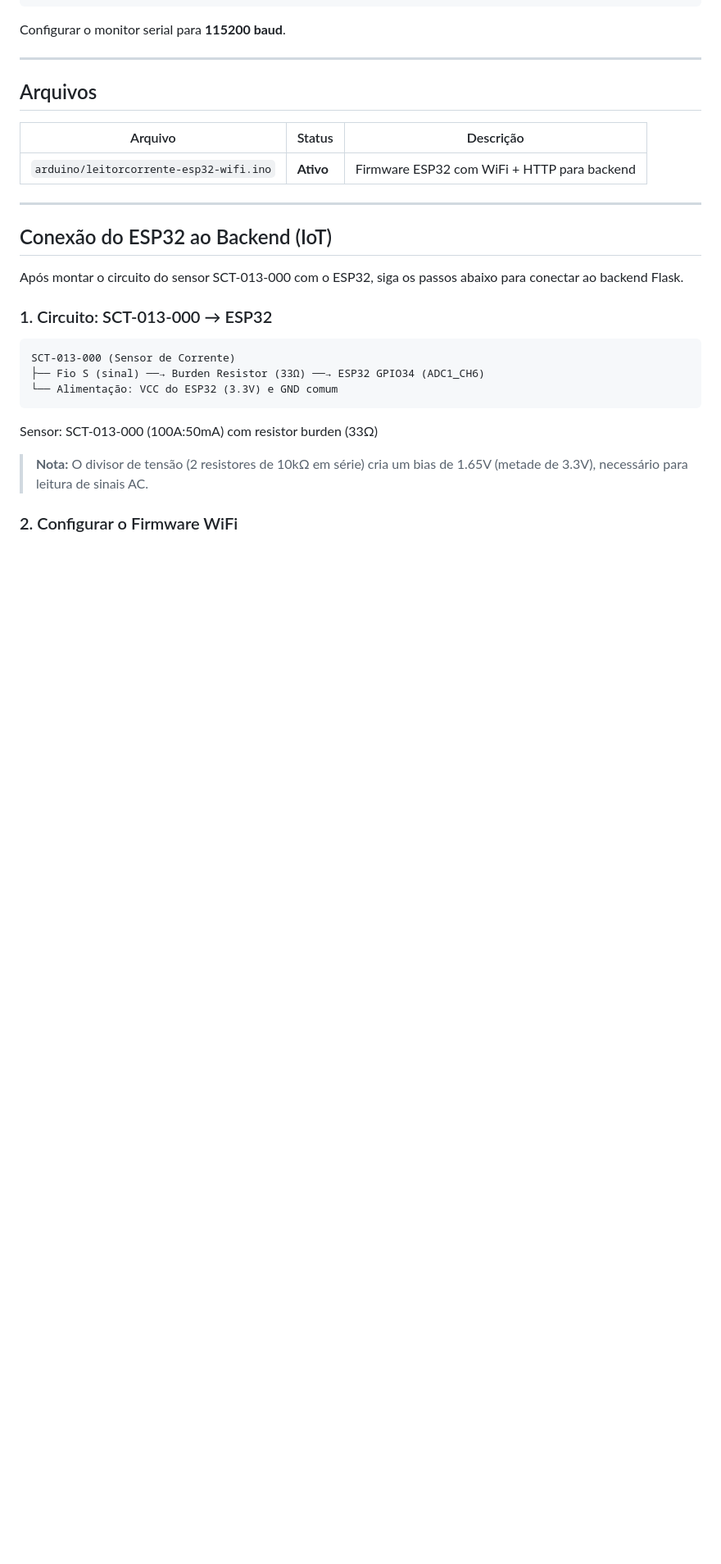
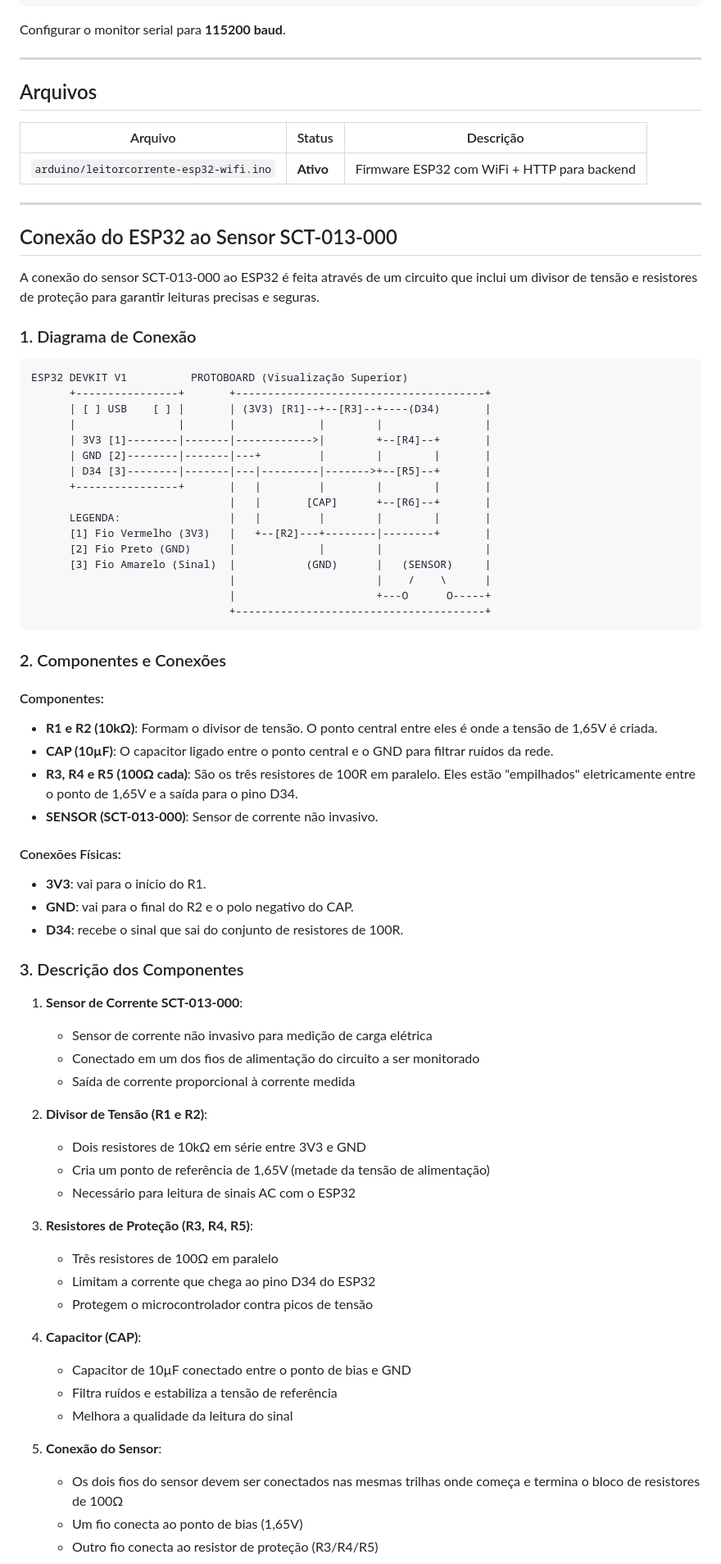
Before and after one commit to josemurilors/PI-SRAEI, a Markdown page: README.md, the part around one of its changes. Shown at 82% size. GitHub-like rendering; blank space fills up the shorter version.

Commit message:
Add detailed hardware documentation with ASCII diagram and component descriptions

````diff
--- a/README.md
+++ b/README.md
@@ -125,20 +128,68 @@ Configurar o monitor serial para **115200 baud**.
 
 ---
 
-## Conexão do ESP32 ao Backend (IoT)
+## Conexão do ESP32 ao Sensor SCT-013-000
 
-Após montar o circuito do sensor SCT-013-000 com o ESP32, siga os passos abaixo para conectar ao backend Flask.
+A conexão do sensor SCT-013-000 ao ESP32 é feita através de um circuito que inclui um divisor de tensão e resistores de proteção para garantir leituras precisas e seguras.
 
-### 1. Circuito: SCT-013-000 → ESP32
+### 1. Diagrama de Conexão
 
 ```
-SCT-013-000 (Sensor de Corrente)
-├── Fio S (sinal) ──→ Burden Resistor (33Ω) ──→ ESP32 GPIO34 (ADC1_CH6)
-└── Alimentação: VCC do ESP32 (3.3V) e GND comum
+ESP32 DEVKIT V1          PROTOBOARD (Visualização Superior)
+      +----------------+       +---------------------------------------+
+      | [ ] USB    [ ] |       | (3V3) [R1]--+--[R3]--+----(D34)       |
+      |                |       |             |        |                |
+      | 3V3 [1]--------|-------|------------>|        +--[R4]--+       |
+      | GND [2]--------|-------|---+         |        |        |       |
+      | D34 [3]--------|-------|---|---------|------->+--[R5]--+       |
+      +----------------+       |   |         |        |        |       |
+                               |   |       [CAP]      +--[R6]--+       |
+      LEGENDA:                 |   |         |        |        |       |
+      [1] Fio Vermelho (3V3)   |   +--[R2]---+--------|--------+       |
+      [2] Fio Preto (GND)      |             |        |                |
+      [3] Fio Amarelo (Sinal)  |           (GND)      |   (SENSOR)     |
+                               |                      |    /    \      |
+                               |                      +---O      O-----+
+                               +---------------------------------------+
 ```
 
-Sensor: SCT-013-000 (100A:50mA) com resistor burden (33Ω)
+### 2. Componentes e Conexões
 
-> **Nota:** O divisor de tensão (2 resistores de 10kΩ em série) cria um bias de 1.65V (metade de 3.3V), necessário para leitura de sinais AC.
+#### Componentes:
+- **R1 e R2 (10kΩ)**: Formam o divisor de tensão. O ponto central entre eles é onde a tensão de 1,65V é criada.
+- **CAP (10µF)**: O capacitor ligado entre o ponto central e o GND para filtrar ruídos da rede.
+- **R3, R4 e R5 (100Ω cada)**: São os três resistores de 100R em paralelo. Eles estão "empilhados" eletricamente entre o ponto de 1,65V e a saída para o pino D34.
+- **SENSOR (SCT-013-000)**: Sensor de corrente não invasivo.
 
-### 2. Configurar o Firmware WiFi
+#### Conexões Físicas:
+- **3V3**: vai para o início do R1.
+- **GND**: vai para o final do R2 e o polo negativo do CAP.
+- **D34**: recebe o sinal que sai do conjunto de resistores de 100R.
+
+### 3. Descrição dos Componentes
+
+1. **Sensor de Corrente SCT-013-000**:
+   - Sensor de corrente não invasivo para medição de carga elétrica
+   - Conectado em um dos fios de alimentação do circuito a ser monitorado
+   - Saída de corrente proporcional à corrente medida
+
+2. **Divisor de Tensão (R1 e R2)**:
+   - Dois resistores de 10kΩ em série entre 3V3 e GND
+   - Cria um ponto de referência de 1,65V (metade da tensão de alimentação)
+   - Necessário para leitura de sinais AC com o ESP32
+
+3. **Resistores de Proteção (R3, R4, R5)**:
+   - Três resistores de 100Ω em paralelo
+   - Limitam a corrente que chega ao pino D34 do ESP32
+   - Protegem o microcontrolador contra picos de tensão
+
+4. **Capacitor (CAP)**:
+   - Capacitor de 10µF conectado entre o ponto de bias e GND
+   - Filtra ruídos e estabiliza a tensão de referência
+   - Melhora a qualidade da leitura do sinal
+
+5. **Conexão do Sensor**:
+   - Os dois fios do sensor devem ser conectados nas mesmas trilhas onde começa e termina o bloco de resistores de 100Ω
+   - Um fio conecta ao ponto de bias (1,65V)
+   - Outro fio conecta ao resistor de proteção (R3/R4/R5)
+
````
Also changed, not shown: other parts of README.md (+16 -0 lines).
